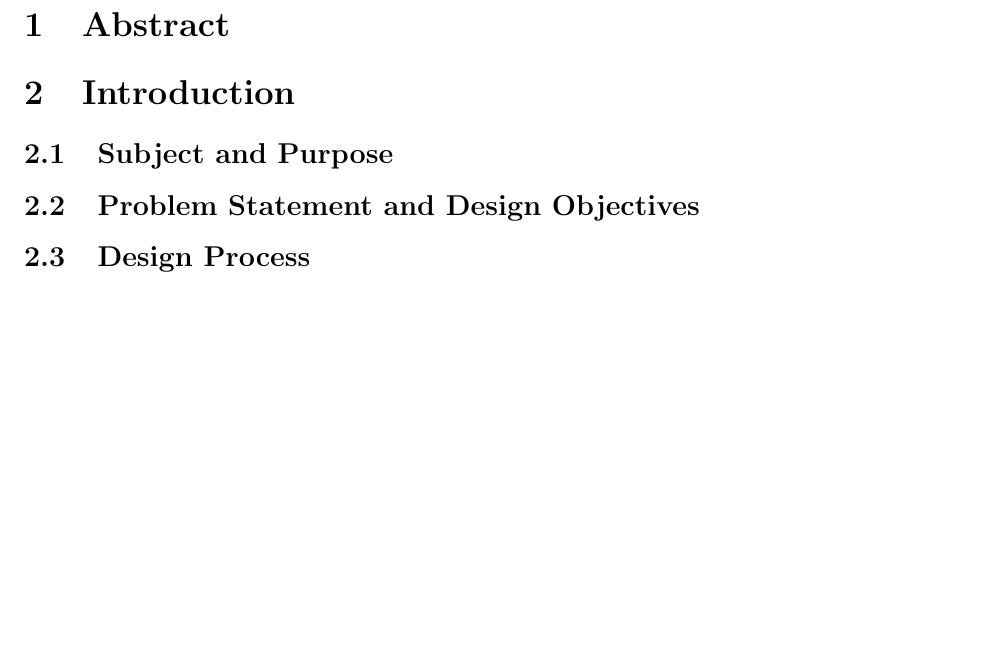
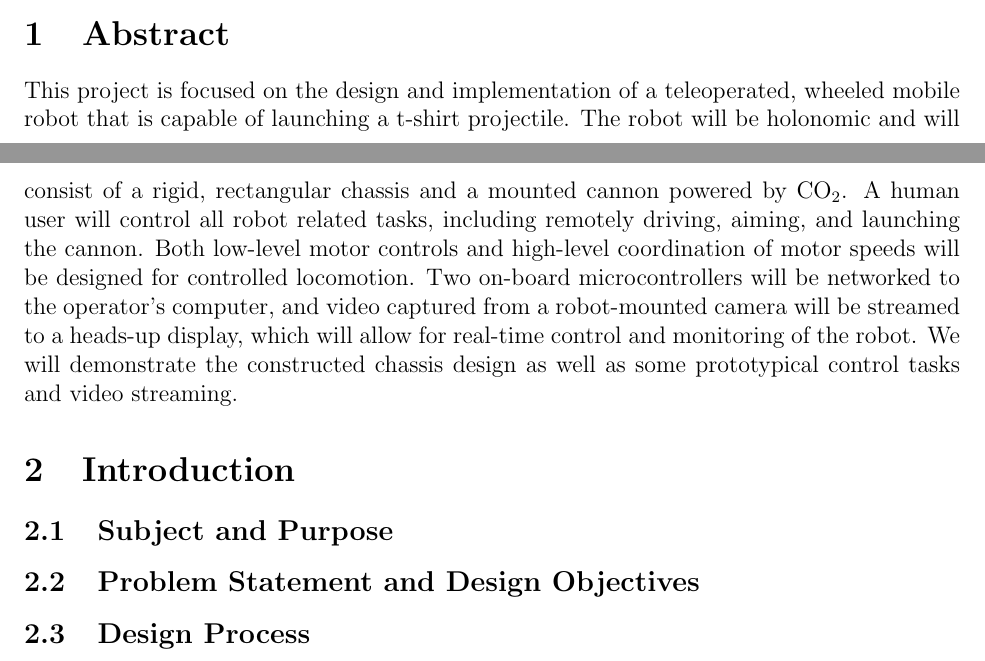
Before and after one commit to cometcannon/tshirt-cannon-robot, a LaTeX document (doc/sd1report.tex): part of page 2 of 2 before the commit and two parts of pages 1 and 2 of 2 after it, the two joined at a grey line, cut so that both start at the same text, the shorter picture padded with empty space. Compiled offline with pdfLaTeX.

Commit message:
add abstract

```diff
--- a/doc/sd1report.tex
+++ b/doc/sd1report.tex
@@ -9,6 +9,8 @@
 \tableofcontents
 
 \section{Abstract}
+\noindent This project is focused on the design and implementation of a teleoperated, wheeled mobile robot that is capable of launching a t-shirt projectile. The robot will be holonomic and will consist of a rigid, rectangular chassis and a mounted cannon powered by $\textrm{CO}_2$. A human user will control all robot related tasks, including remotely driving, aiming, and launching the cannon. Both low-level motor controls and high-level coordination of motor speeds will be designed for controlled locomotion. Two on-board microcontrollers will be networked to the operator's computer, and video captured from a robot-mounted camera will be streamed to a heads-up display, which will allow for real-time control and monitoring of the robot. We will demonstrate the constructed chassis design as well as some prototypical control tasks and video streaming.
+
 \section{Introduction}
 \subsection{Subject and Purpose}
 \subsection{Problem Statement and Design Objectives}
```
